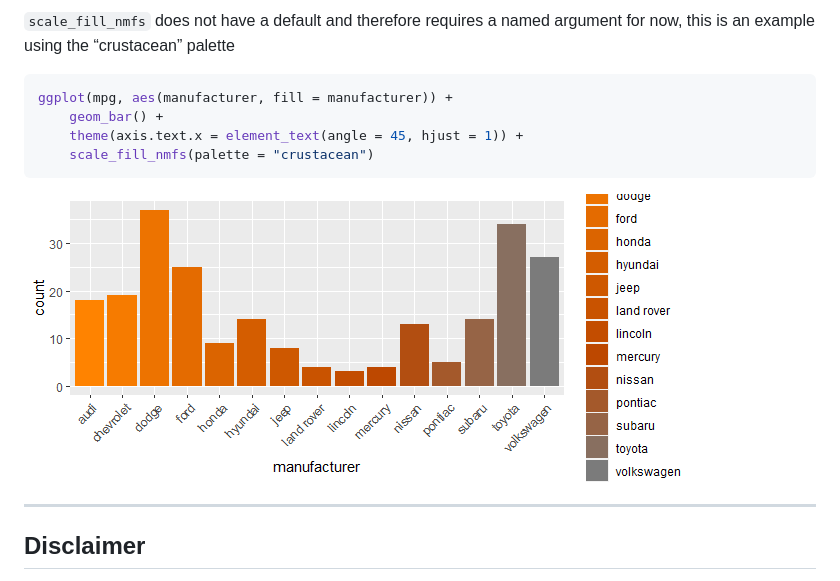
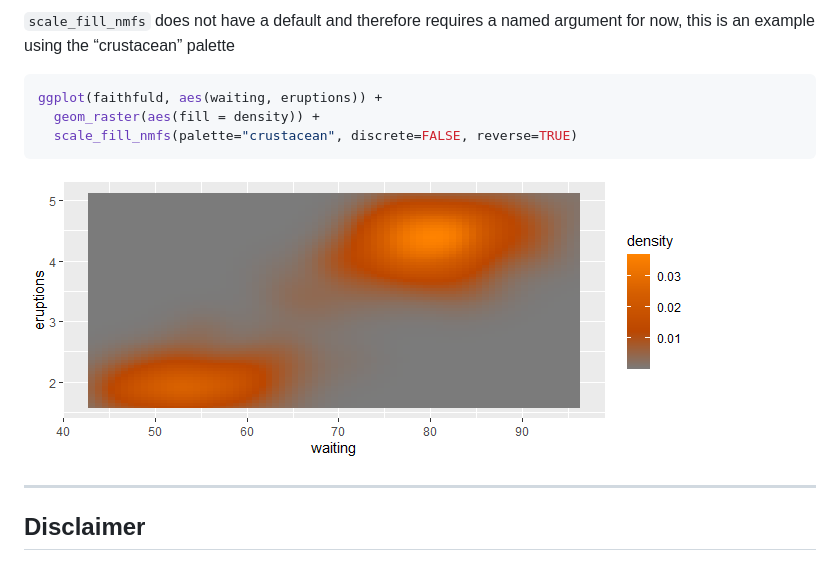
Before and after one commit to nmfs-fish-tools/nmfspalette, a Markdown page: README.md, the part around the change. Drawn GitHub-style; pictures changed too: figure/scale_fill_example-1.png.

Commit message:
update plot

````diff
--- a/README.md
+++ b/README.md
@@ -131,10 +131,9 @@ p
 argument for now, this is an example using the “crustacean” palette
 
 ``` r
-ggplot(mpg, aes(manufacturer, fill = manufacturer)) +
-    geom_bar() +
-    theme(axis.text.x = element_text(angle = 45, hjust = 1)) +
-    scale_fill_nmfs(palette = "crustacean")
+ggplot(faithfuld, aes(waiting, eruptions)) +
+  geom_raster(aes(fill = density)) +
+  scale_fill_nmfs(palette="crustacean", discrete=FALSE, reverse=TRUE)
 ```
 
 ![](figure/scale_fill_example-1.png)<!-- -->
````
Also changed, not shown: 1 other file.
